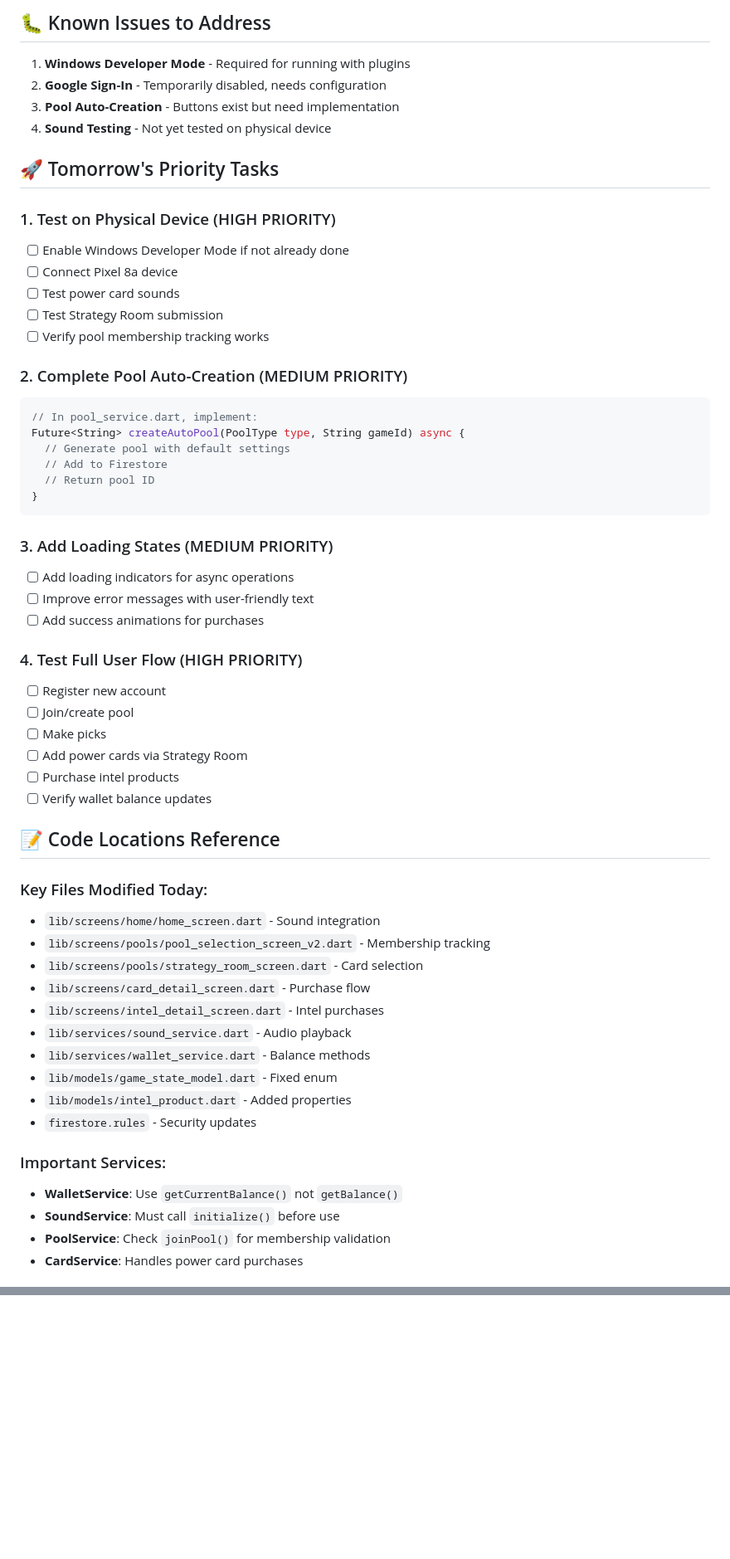
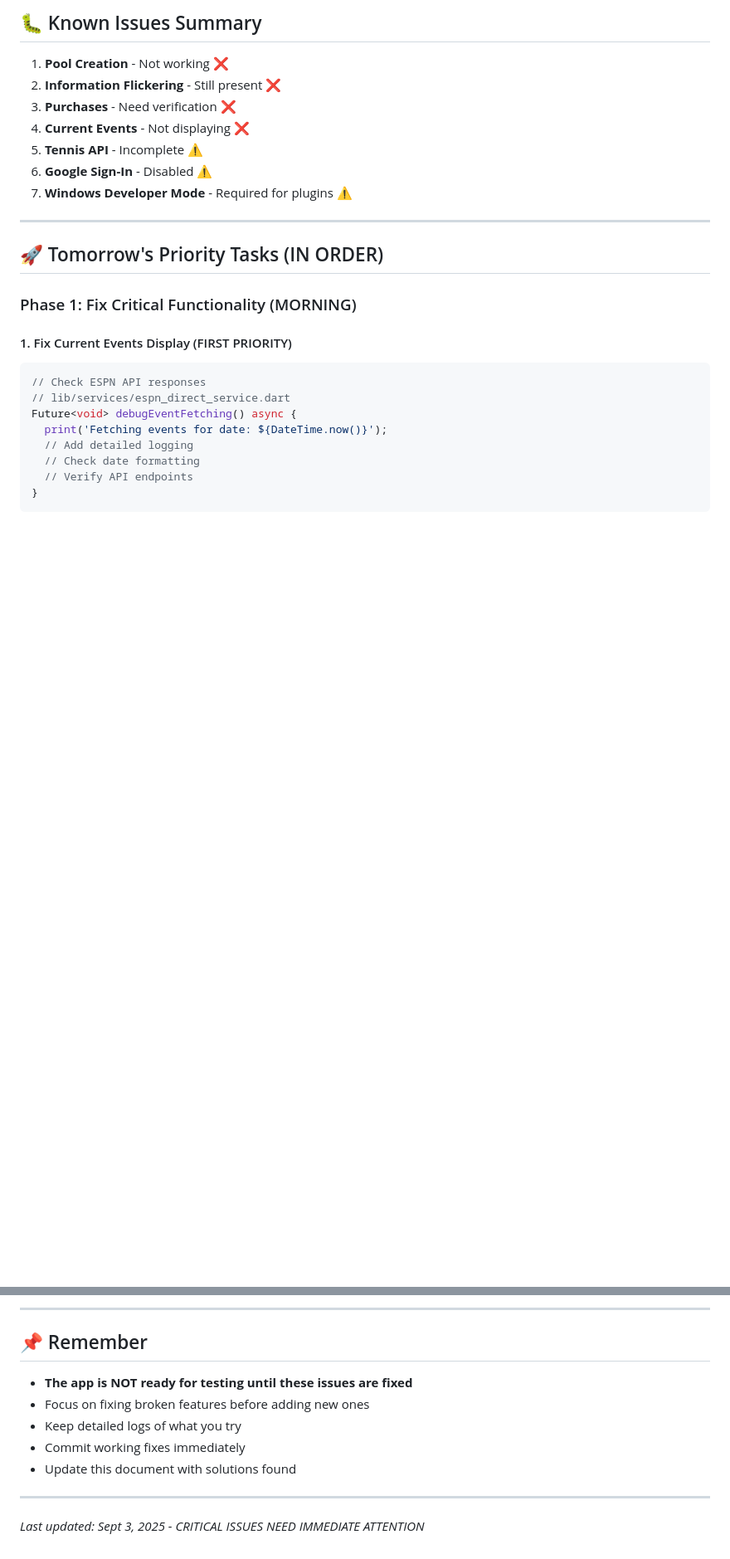
Before and after one commit to smythmyke/bragging_rights, a Markdown page: TOMORROW_STARTING_POINT.md, 2 parts joined by grey strips. Shown at 83% size. Drawn GitHub-style; blank space fills up the shorter version.

````diff
--- a/TOMORROW_STARTING_POINT.md
+++ b/TOMORROW_STARTING_POINT.md
@@ -21,59 +71,28 @@ The app is **99% complete** with all major features implemented. Today (Sept 3)
 
-## 🐛 Known Issues to Address
-1. **Windows Developer Mode** - Required for running with plugins
-2. **Google Sign-In** - Temporarily disabled, needs configuration
-3. **Pool Auto-Creation** - Buttons exist but need implementation
-4. **Sound Testing** - Not yet tested on physical device
+## 🐛 Known Issues Summary
+1. **Pool Creation** - Not working ❌
+2. **Information Flickering** - Still present ❌
+3. **Purchases** - Need verification ❌
+4. **Current Events** - Not displaying ❌
+5. **Tennis API** - Incomplete ⚠️
+6. **Google Sign-In** - Disabled ⚠️
+7. **Windows Developer Mode** - Required for plugins ⚠️
 
-## 🚀 Tomorrow's Priority Tasks
+---
 
-### 1. Test on Physical Device (HIGH PRIORITY)
-- [ ] Enable Windows Developer Mode if not already done
-- [ ] Connect Pixel 8a device
-- [ ] Test power card sounds
-- [ ] Test Strategy Room submission
-- [ ] Verify pool membership tracking works
+## 🚀 Tomorrow's Priority Tasks (IN ORDER)
 
-### 2. Complete Pool Auto-Creation (MEDIUM PRIORITY)
+### Phase 1: Fix Critical Functionality (MORNING)
+
+#### 1. Fix Current Events Display (FIRST PRIORITY)
 ```dart
-// In pool_service.dart, implement:
-Future<String> createAutoPool(PoolType type, String gameId) async {
-  // Generate pool with default settings
-  // Add to Firestore
-  // Return pool ID
+// Check ESPN API responses
+// lib/services/espn_direct_service.dart
+Future<void> debugEventFetching() async {
+  print('Fetching events for date: ${DateTime.now()}');
+  // Add detailed logging
+  // Check date formatting
+  // Verify API endpoints
 }
 ```
 
-### 3. Add Loading States (MEDIUM PRIORITY)
-- [ ] Add loading indicators for async operations
-- [ ] Improve error messages with user-friendly text
-- [ ] Add success animations for purchases
-
-### 4. Test Full User Flow (HIGH PRIORITY)
-- [ ] Register new account
-- [ ] Join/create pool
-- [ ] Make picks
-- [ ] Add power cards via Strategy Room
-- [ ] Purchase intel products
-- [ ] Verify wallet balance updates
-
-## 📝 Code Locations Reference
-
-### Key Files Modified Today:
-- `lib/screens/home/home_screen.dart` - Sound integration
-- `lib/screens/pools/pool_selection_screen_v2.dart` - Membership tracking
-- `lib/screens/pools/strategy_room_screen.dart` - Card selection
-- `lib/screens/card_detail_screen.dart` - Purchase flow
-- `lib/screens/intel_detail_screen.dart` - Intel purchases
-- `lib/services/sound_service.dart` - Audio playback
-- `lib/services/wallet_service.dart` - Balance methods
-- `lib/models/game_state_model.dart` - Fixed enum
-- `lib/models/intel_product.dart` - Added properties
-- `firestore.rules` - Security updates
-
-### Important Services:
-- **WalletService**: Use `getCurrentBalance()` not `getBalance()`
-- **SoundService**: Must call `initialize()` before use
-- **PoolService**: Check `joinPool()` for membership validation
-- **CardService**: Handles power card purchases
-
@@ -141,0 +253,12 @@ firebase deploy --only firestore:rules
+---
+
+## 📌 Remember
+- **The app is NOT ready for testing until these issues are fixed**
+- Focus on fixing broken features before adding new ones
+- Keep detailed logs of what you try
+- Commit working fixes immediately
+- Update this document with solutions found
+
+---
+
+*Last updated: Sept 3, 2025 - CRITICAL ISSUES NEED IMMEDIATE ATTENTION*
````
Also changed, not shown: other parts of TOMORROW_STARTING_POINT.md (+210 -68 lines), MASTER_CHECKLIST.md (+13 -5 lines).
